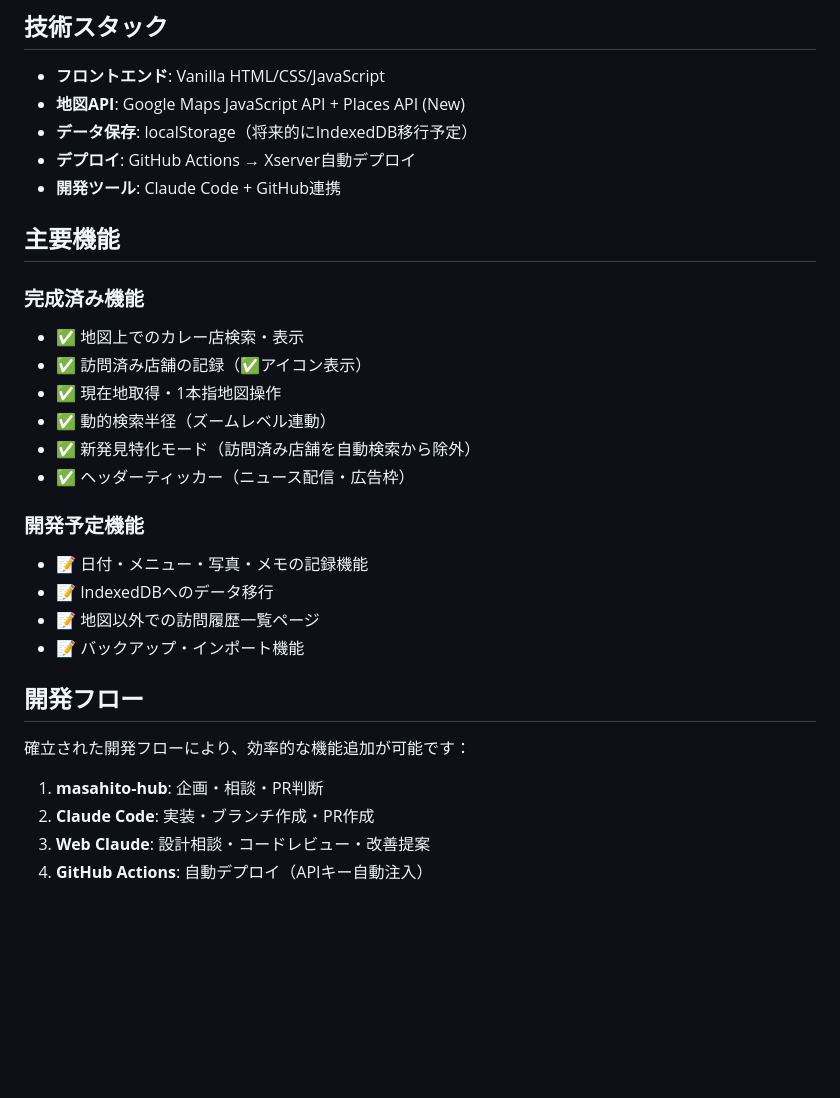
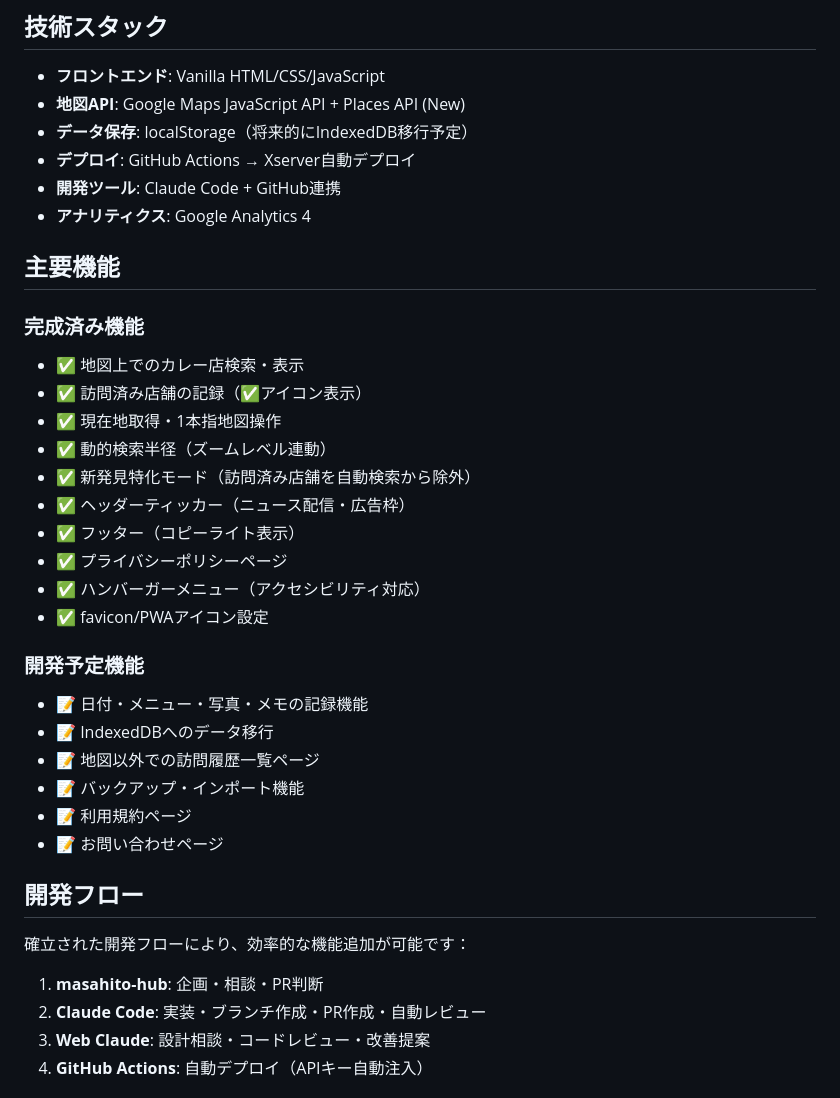
Before and after one commit to masahito-hub/sekakare, a Markdown page: README.md, the part around one of its changes. Drawn GitHub-style; blank space fills up the shorter version.

```diff
--- a/README.md
+++ b/README.md
@@ -20,6 +20,7 @@
 - **データ保存**: localStorage（将来的にIndexedDB移行予定）
 - **デプロイ**: GitHub Actions → Xserver自動デプロイ
 - **開発ツール**: Claude Code + GitHub連携
+- **アナリティクス**: Google Analytics 4
 
 ## 主要機能
 
@@ -30,19 +31,25 @@
 - ✅ 動的検索半径（ズームレベル連動）
 - ✅ 新発見特化モード（訪問済み店舗を自動検索から除外）
 - ✅ ヘッダーティッカー（ニュース配信・広告枠）
+- ✅ フッター（コピーライト表示）
+- ✅ プライバシーポリシーページ
+- ✅ ハンバーガーメニュー（アクセシビリティ対応）
+- ✅ favicon/PWAアイコン設定
 
 ### 開発予定機能
 - 📝 日付・メニュー・写真・メモの記録機能
 - 📝 IndexedDBへのデータ移行
 - 📝 地図以外での訪問履歴一覧ページ
 - 📝 バックアップ・インポート機能
+- 📝 利用規約ページ
+- 📝 お問い合わせページ
 
 ## 開発フロー
 
 確立された開発フローにより、効率的な機能追加が可能です：
 
 1. **masahito-hub**: 企画・相談・PR判断
-2. **Claude Code**: 実装・ブランチ作成・PR作成
+2. **Claude Code**: 実装・ブランチ作成・PR作成・自動レビュー
 3. **Web Claude**: 設計相談・コードレビュー・改善提案
 4. **GitHub Actions**: 自動デプロイ（APIキー自動注入）
 
```
Also changed, not shown: other parts of README.md (+29 -3 lines).
